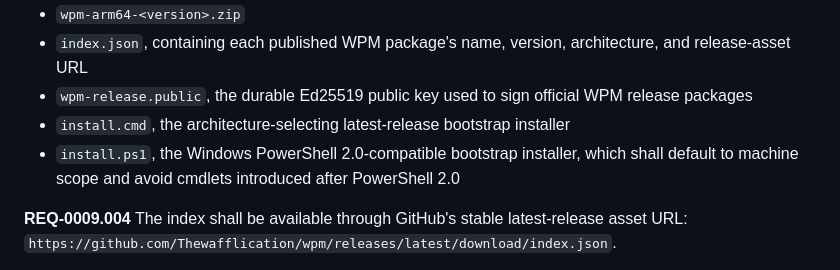
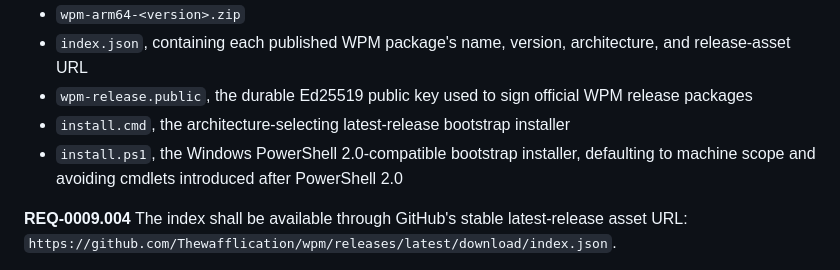
Before and after one commit to Thewafflication/wpm, a Markdown page: docs/req-0009-github-release-artifacts.md, the part around the change. GitHub-like rendering.

```diff
--- a/docs/req-0009-github-release-artifacts.md
+++ b/docs/req-0009-github-release-artifacts.md
@@ -40,8 +40,8 @@ Release for the pushed tag and attach these assets:
   WPM release packages
 - `install.cmd`, the architecture-selecting latest-release bootstrap installer
 - `install.ps1`, the Windows PowerShell 2.0-compatible bootstrap installer,
-  which shall default to machine scope and avoid cmdlets introduced after
-  PowerShell 2.0
+  defaulting to machine scope and avoiding cmdlets introduced after PowerShell
+  2.0
 
 **REQ-0009.004**
 The index shall be available through GitHub's stable latest-release asset URL:
```
